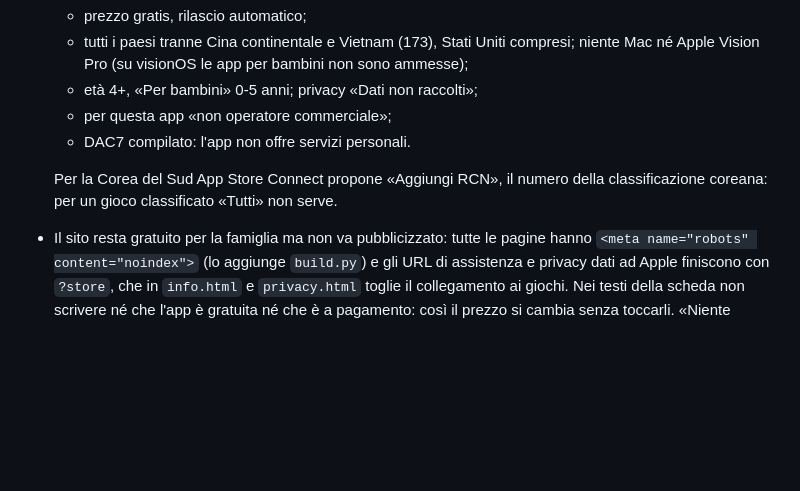
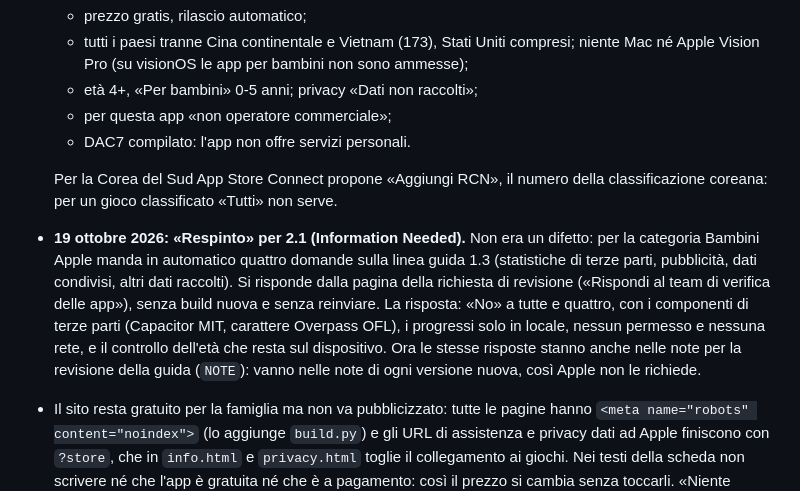
Before and after one commit to mauriziotarsia-dev/giocapensa, a Markdown page: CLAUDE.md, the part around the change. Rendered like a GitHub page; blank space fills up the shorter version.

Commit message:
Note per Claude: le domande di Apple per la categoria Bambini
Co-Authored-By: Claude Opus 5.5 <noreply@anthropic.com>
Claude-Session: https://claude.ai/code/session_01BAAEp5vMQgiWJKL3h2UpR8

```diff
--- a/CLAUDE.md
+++ b/CLAUDE.md
@@ -147,6 +147,7 @@ Il progetto Xcode è fuori da questo repository, nello zip `giocapensa-iphone` (
   - DAC7 compilato: l'app non offre servizi personali.
 
   Per la Corea del Sud App Store Connect propone «Aggiungi RCN», il numero della classificazione coreana: per un gioco classificato «Tutti» non serve.
+- **19 ottobre 2026: «Respinto» per 2.1 (Information Needed).** Non era un difetto: per la categoria Bambini Apple manda in automatico quattro domande sulla linea guida 1.3 (statistiche di terze parti, pubblicità, dati condivisi, altri dati raccolti). Si risponde dalla pagina della richiesta di revisione («Rispondi al team di verifica delle app»), senza build nuova e senza reinviare. La risposta: «No» a tutte e quattro, con i componenti di terze parti (Capacitor MIT, carattere Overpass OFL), i progressi solo in locale, nessun permesso e nessuna rete, e il controllo dell'età che resta sul dispositivo. Ora le stesse risposte stanno anche nelle note per la revisione della guida (`NOTE`): vanno nelle note di ogni versione nuova, così Apple non le richiede.
 - Il sito resta gratuito per la famiglia ma non va pubblicizzato: tutte le pagine hanno `<meta name="robots" content="noindex">` (lo aggiunge `build.py`) e gli URL di assistenza e privacy dati ad Apple finiscono con `?store`, che in `info.html` e `privacy.html` toglie il collegamento ai giochi. Nei testi della scheda non scrivere né che l'app è gratuita né che è a pagamento: così il prezzo si cambia senza toccarli. «Niente pubblicità, acquisti in-app o abbonamenti» resta vero. Si dice sempre «acquisti dentro l'app» (in giapponese «アプリ内課金»), mai solo «acquisti» o «課金», perché un giorno l'app stessa potrebbe essere in vendita.
 - Categoria Bambini, fascia «5 anni e meno» («Made for Kids» nel questionario dell'età), con categoria Giochi (Rompicapo, Famiglia) e secondaria Istruzione. È obbligatoria perché la scheda dice che l'app è per bambini: le linee guida 5.1.4(b) e 2.3.8 lo vietano alle app fuori dalla categoria Bambini. Di conseguenza nessun collegamento verso l'esterno, nessun acquisto dentro l'app (Apple li ammetterebbe dietro un controllo per adulti, ma la scheda promette che non ci sono), nessuna statistica o pubblicità di terze parti, ora e negli aggiornamenti; un'eventuale uscita dall'app va dietro un controllo per adulti.
 - Testi della scheda in inglese (Regno Unito, lingua principale, e Stati Uniti), italiano, spagnolo (anche per il Messico), portoghese (anche per il Portogallo), francese (anche per il Canada), tedesco, giapponese, cinese semplificato e tradizionale. Un paese senza la sua variante di lingua mostra la scheda in inglese.
```
